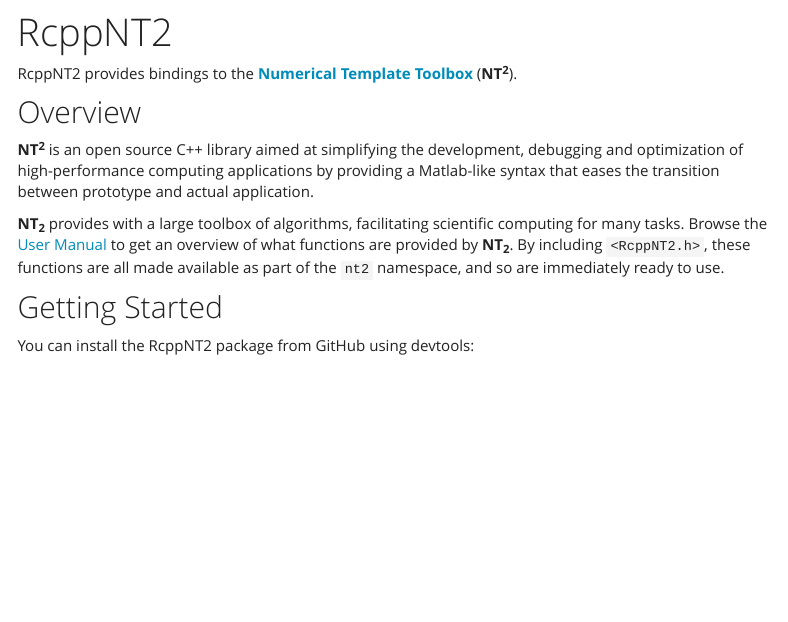
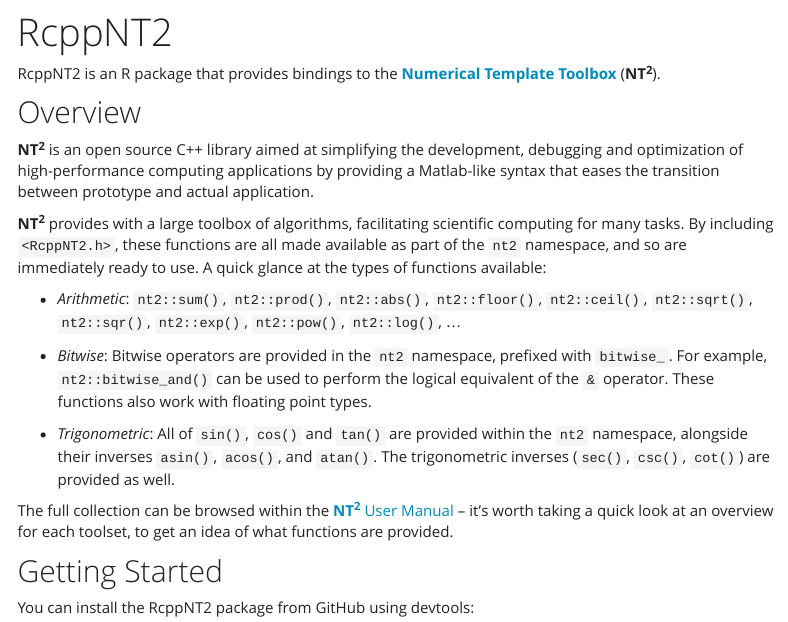
Before and after one commit to RcppCore/RcppNT2, an R Markdown document (index.Rmd): the page in a window 1100 px wide, from 60 px down. Rendered offline with R 4.5, knitr and Pandoc, with nearby package versions; a font, style sheet, LaTeX package, included part or bibliography that could not be used is replaced or left out; menus at the side of the page are left out.

Commit message:
more example functions

```diff
--- a/index.Rmd
+++ b/index.Rmd
@@ -4,7 +4,7 @@
 
 <h1 class="title">RcppNT2</h1>
 
-RcppNT2 provides bindings to the
+RcppNT2 is an R package that provides bindings to the
 [**Numerical Template Toolbox**](https://github.com/jfalcou/nt2)
 (**NT<sup>2</sup>**).
 
@@ -16,13 +16,32 @@
 Matlab-like syntax that eases the transition between
 prototype and actual application.
 
-**NT<sub>2</sub>** provides with a large toolbox of
+**NT<sup>2</sup>** provides with a large toolbox of
 algorithms, facilitating scientific computing for many
-tasks. Browse the [User Manual](http://nt2.metascale.fr/doc/html/user_manual0.html)
-to get an overview of what functions are provided by
-**NT<sub>2</sub>**. By including `<RcppNT2.h>`, these
+tasks. By including `<RcppNT2.h>`, these
 functions are all made available as part of the `nt2`
-namespace, and so are immediately ready to use.
+namespace, and so are immediately ready to use. A quick
+glance at the types of functions available:
+
+- *Arithmetic*: `nt2::sum()`, `nt2::prod()`, `nt2::abs()`, `nt2::floor()`,
+                `nt2::ceil()`, `nt2::sqrt()`, `nt2::sqr()`, `nt2::exp()`,
+                `nt2::pow()`, `nt2::log()`, ...
+
+- *Bitwise*: Bitwise operators are provided in the `nt2`
+             namespace, prefixed with `bitwise_`. For example,
+             `nt2::bitwise_and()` can be used to perform the logical
+             equivalent of the `&` operator. These functions also work
+             with floating point types.
+
+- *Trigonometric*: All of `sin()`, `cos()` and `tan()` are provided within
+                   the `nt2` namespace, alongside their inverses `asin()`,
+                   `acos()`, and `atan()`. The trigonometric inverses
+                   (`sec()`, `csc()`, `cot()`) are provided as well.
+
+The full collection can be browsed within the
+[**NT<sup>2</sup>** User Manual](http://nt2.metascale.fr/doc/html/user_manual0.html) -- it's
+worth taking a quick look at an overview for each toolset, to get
+an idea of what functions are provided.
 
 ## Getting Started
 
```
Also changed, not shown: quick-reference.Rmd (+1 -4 lines), index.html, quick-reference.html.
